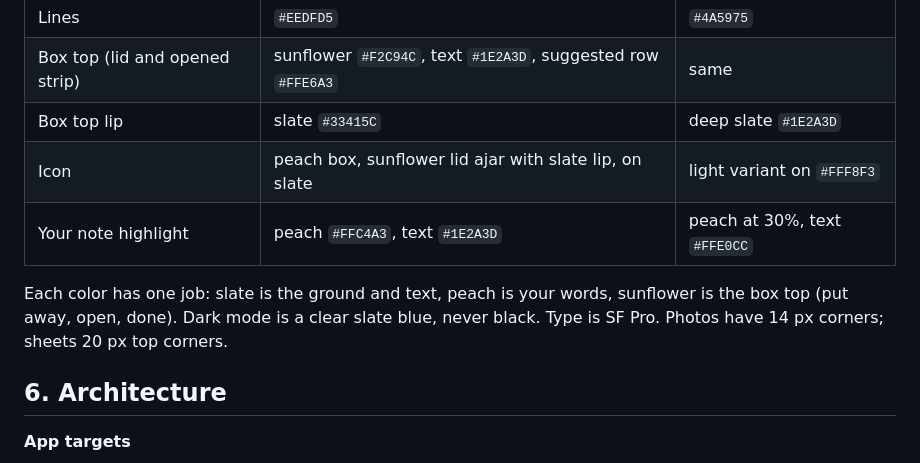
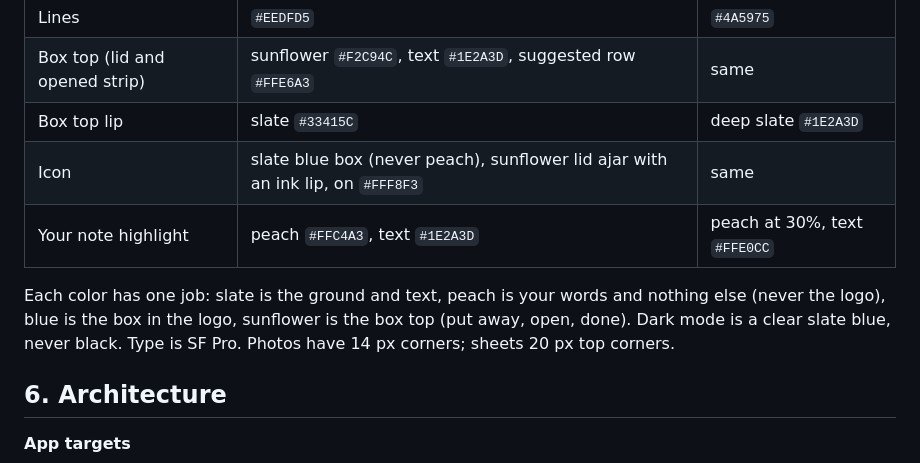
Before and after one commit to grahamdeno/Shoebox, a Markdown page: docs/PLAN.md, the part around the change. Rendered like a GitHub page.

Commit message:
Plan: the logo box is blue, never peach
Co-Authored-By: Claude Opus 5.5 <noreply@anthropic.com>
Claude-Session: https://claude.ai/code/session_01JnUP7yvED6DYHhdXnvdG7D

```diff
--- a/docs/PLAN.md
+++ b/docs/PLAN.md
@@ -101,10 +101,10 @@ Put-away posts grouped by when they come back (Tomorrow, This weekend, Nov 12),
 | Lines | `#EEDFD5` | `#4A5975` |
 | Box top (lid and opened strip) | sunflower `#F2C94C`, text `#1E2A3D`, suggested row `#FFE6A3` | same |
 | Box top lip | slate `#33415C` | deep slate `#1E2A3D` |
-| Icon | peach box, sunflower lid ajar with slate lip, on slate | light variant on `#FFF8F3` |
+| Icon | slate blue box (never peach), sunflower lid ajar with an ink lip, on `#FFF8F3` | same |
 | Your note highlight | peach `#FFC4A3`, text `#1E2A3D` | peach at 30%, text `#FFE0CC` |
 
-Each color has one job: slate is the ground and text, peach is your words, sunflower is the box top (put away, open, done). Dark mode is a clear slate blue, never black. Type is SF Pro. Photos have 14 px corners; sheets 20 px top corners.
+Each color has one job: slate is the ground and text, peach is your words and nothing else (never the logo), blue is the box in the logo, sunflower is the box top (put away, open, done). Dark mode is a clear slate blue, never black. Type is SF Pro. Photos have 14 px corners; sheets 20 px top corners.
 
 ## 6. Architecture
 
```
